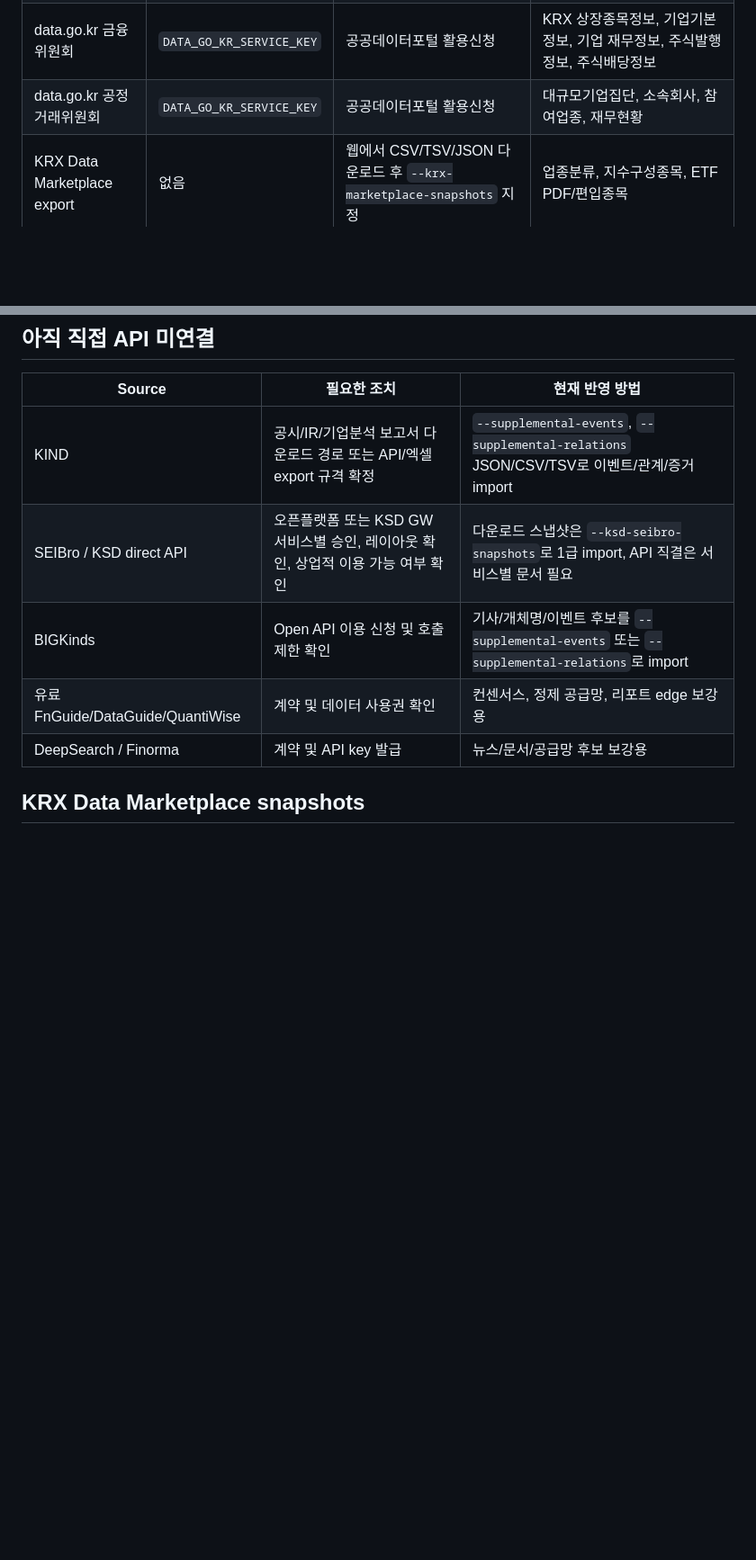
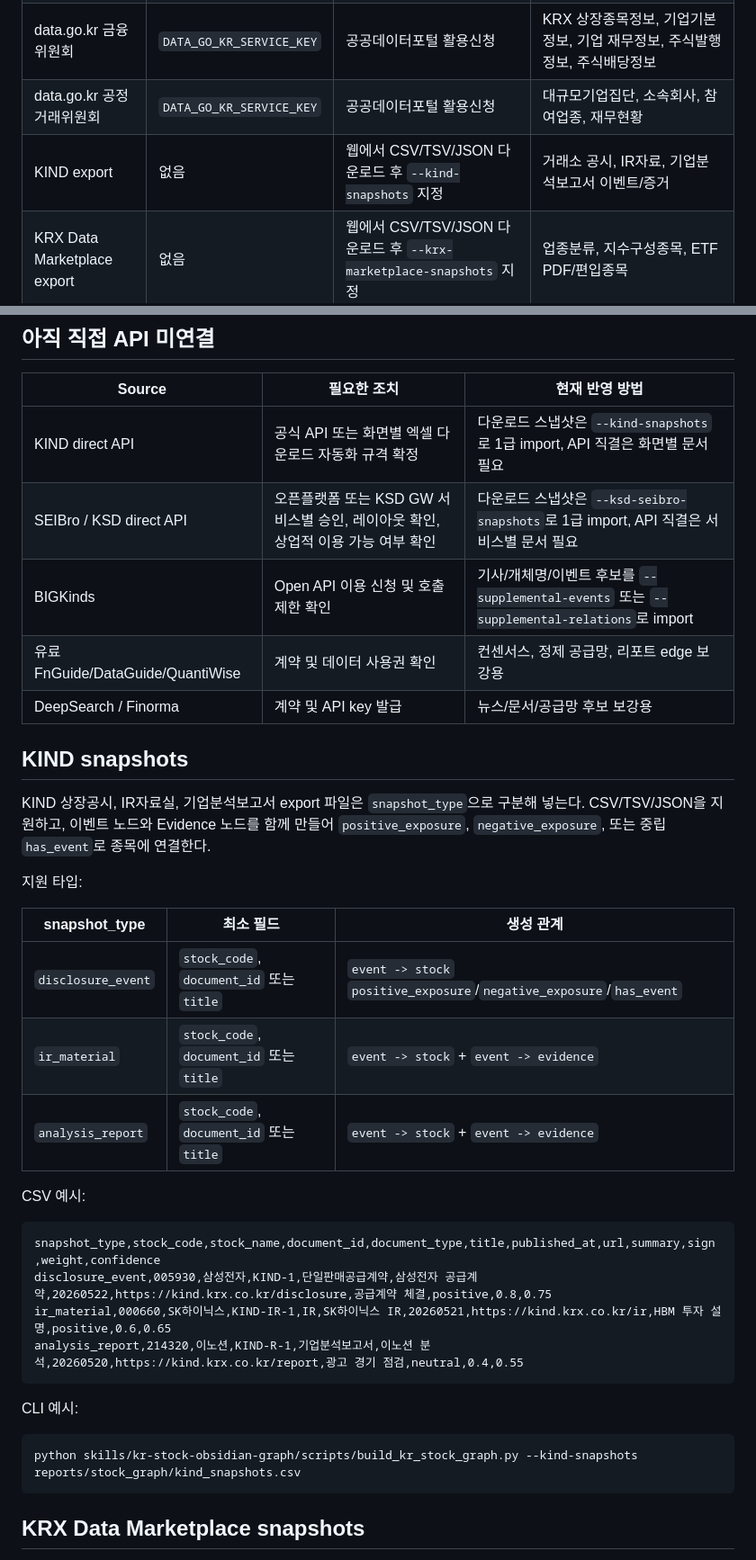
Before and after one commit to flybywind2/stock_graph, a Markdown page: DATA_SOURCE_ACCESS_REQUIREMENTS.md, 2 parts joined by grey strips. Shown at 90% size. Drawn GitHub-style; blank space fills up the shorter version.

Commit message:
Add KIND snapshot support

````diff
--- a/DATA_SOURCE_ACCESS_REQUIREMENTS.md
+++ b/DATA_SOURCE_ACCESS_REQUIREMENTS.md
@@ -12,6 +12,7 @@
 | OpenDART | `DART_OPEN_API_KEY` | OpenDART 인증키 | corpCode, 공시목록, 원문, 기업개황, 주요계정, 최대주주, 임원, 타법인출자 |
 | data.go.kr 금융위원회 | `DATA_GO_KR_SERVICE_KEY` | 공공데이터포털 활용신청 | KRX 상장종목정보, 기업기본정보, 기업 재무정보, 주식발행정보, 주식배당정보 |
 | data.go.kr 공정거래위원회 | `DATA_GO_KR_SERVICE_KEY` | 공공데이터포털 활용신청 | 대규모기업집단, 소속회사, 참여업종, 재무현황 |
+| KIND export | 없음 | 웹에서 CSV/TSV/JSON 다운로드 후 `--kind-snapshots` 지정 | 거래소 공시, IR자료, 기업분석보고서 이벤트/증거 |
 | KRX Data Marketplace export | 없음 | 웹에서 CSV/TSV/JSON 다운로드 후 `--krx-marketplace-snapshots` 지정 | 업종분류, 지수구성종목, ETF PDF/편입종목 |
 | SEIBro / KSD export | 없음 또는 서비스별 승인 | CSV/TSV/JSON 다운로드 후 `--ksd-seibro-snapshots` 지정 | 배당/권리, 증권대차, 보호예수 해제 이벤트 |
 | Naver Finance | 없음 | 공개 페이지 캐시 | 테마 그룹 보강 |
@@ -39,11 +40,38 @@
 
 | Source | 필요한 조치 | 현재 반영 방법 |
 |---|---|---|
-| KIND | 공시/IR/기업분석 보고서 다운로드 경로 또는 API/엑셀 export 규격 확정 | `--supplemental-events`, `--supplemental-relations` JSON/CSV/TSV로 이벤트/관계/증거 import |
+| KIND direct API | 공식 API 또는 화면별 엑셀 다운로드 자동화 규격 확정 | 다운로드 스냅샷은 `--kind-snapshots`로 1급 import, API 직결은 화면별 문서 필요 |
 | SEIBro / KSD direct API | 오픈플랫폼 또는 KSD GW 서비스별 승인, 레이아웃 확인, 상업적 이용 가능 여부 확인 | 다운로드 스냅샷은 `--ksd-seibro-snapshots`로 1급 import, API 직결은 서비스별 문서 필요 |
 | BIGKinds | Open API 이용 신청 및 호출 제한 확인 | 기사/개체명/이벤트 후보를 `--supplemental-events` 또는 `--supplemental-relations`로 import |
 | 유료 FnGuide/DataGuide/QuantiWise | 계약 및 데이터 사용권 확인 | 컨센서스, 정제 공급망, 리포트 edge 보강용 |
 | DeepSearch / Finorma | 계약 및 API key 발급 | 뉴스/문서/공급망 후보 보강용 |
+
+## KIND snapshots
+
+KIND 상장공시, IR자료실, 기업분석보고서 export 파일은 `snapshot_type`으로 구분해 넣는다. CSV/TSV/JSON을 지원하고, 이벤트 노드와 Evidence 노드를 함께 만들어 `positive_exposure`, `negative_exposure`, 또는 중립 `has_event`로 종목에 연결한다.
+
+지원 타입:
+
+| snapshot_type | 최소 필드 | 생성 관계 |
+|---|---|---|
+| `disclosure_event` | `stock_code`, `document_id` 또는 `title` | `event -> stock` `positive_exposure`/`negative_exposure`/`has_event` |
+| `ir_material` | `stock_code`, `document_id` 또는 `title` | `event -> stock` + `event -> evidence` |
+| `analysis_report` | `stock_code`, `document_id` 또는 `title` | `event -> stock` + `event -> evidence` |
+
+CSV 예시:
+
+```csv
+snapshot_type,stock_code,stock_name,document_id,document_type,title,published_at,url,summary,sign,weight,confidence
+disclosure_event,005930,삼성전자,KIND-1,단일판매공급계약,삼성전자 공급계약,20260522,https://kind.krx.co.kr/disclosure,공급계약 체결,positive,0.8,0.75
+ir_material,000660,SK하이닉스,KIND-IR-1,IR,SK하이닉스 IR,20260521,https://kind.krx.co.kr/ir,HBM 투자 설명,positive,0.6,0.65
+analysis_report,214320,이노션,KIND-R-1,기업분석보고서,이노션 분석,20260520,https://kind.krx.co.kr/report,광고 경기 점검,neutral,0.4,0.55
+```
+
+CLI 예시:
+
+```powershell
+python skills/kr-stock-obsidian-graph/scripts/build_kr_stock_graph.py --kind-snapshots reports/stock_graph/kind_snapshots.csv
+```
 
 ## KRX Data Marketplace snapshots
 
````
